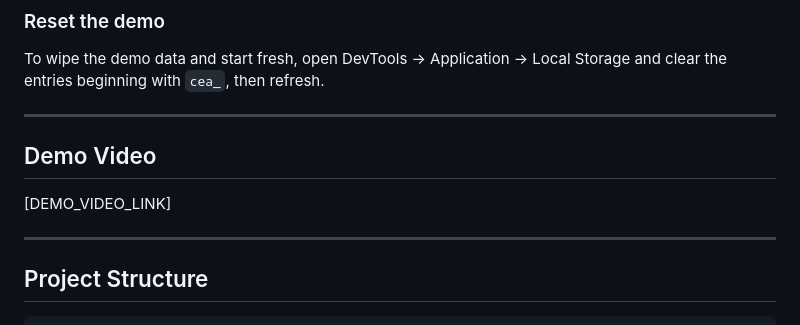
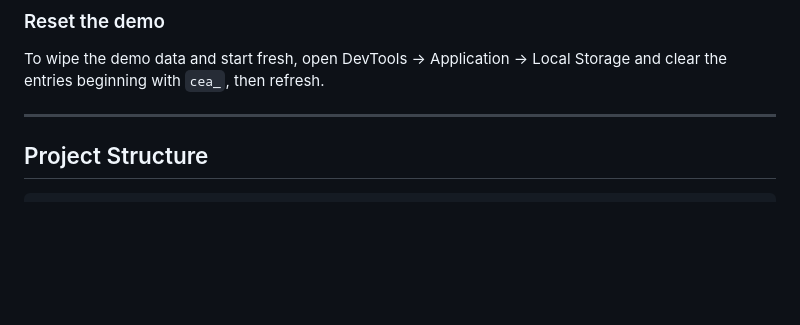
Before and after one commit to lcm514/city-event-app-mvp, a Markdown page: README.md, the part around the change. Drawn GitHub-style; blank space fills up the shorter version.

Commit message:
Update README information

```diff
--- a/README.md
+++ b/README.md
@@ -74,11 +74,7 @@ This project aligns directly with Vision 2030's **Quality of Life Program**, whi
 
 To wipe the demo data and start fresh, open DevTools → Application → Local Storage and clear the entries beginning with `cea_`, then refresh.
 
----
 
-## Demo Video
-
-[DEMO_VIDEO_LINK]
 
 ---
 
```
